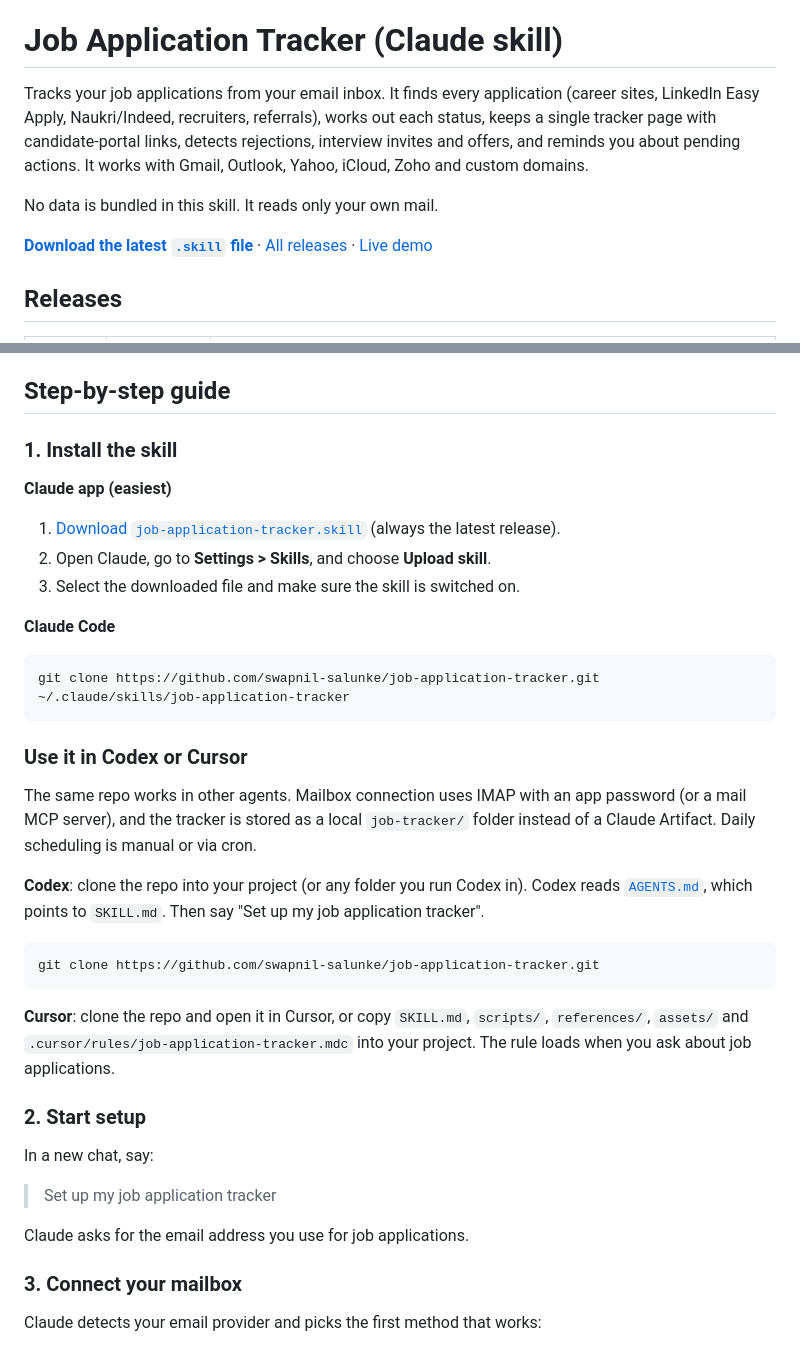
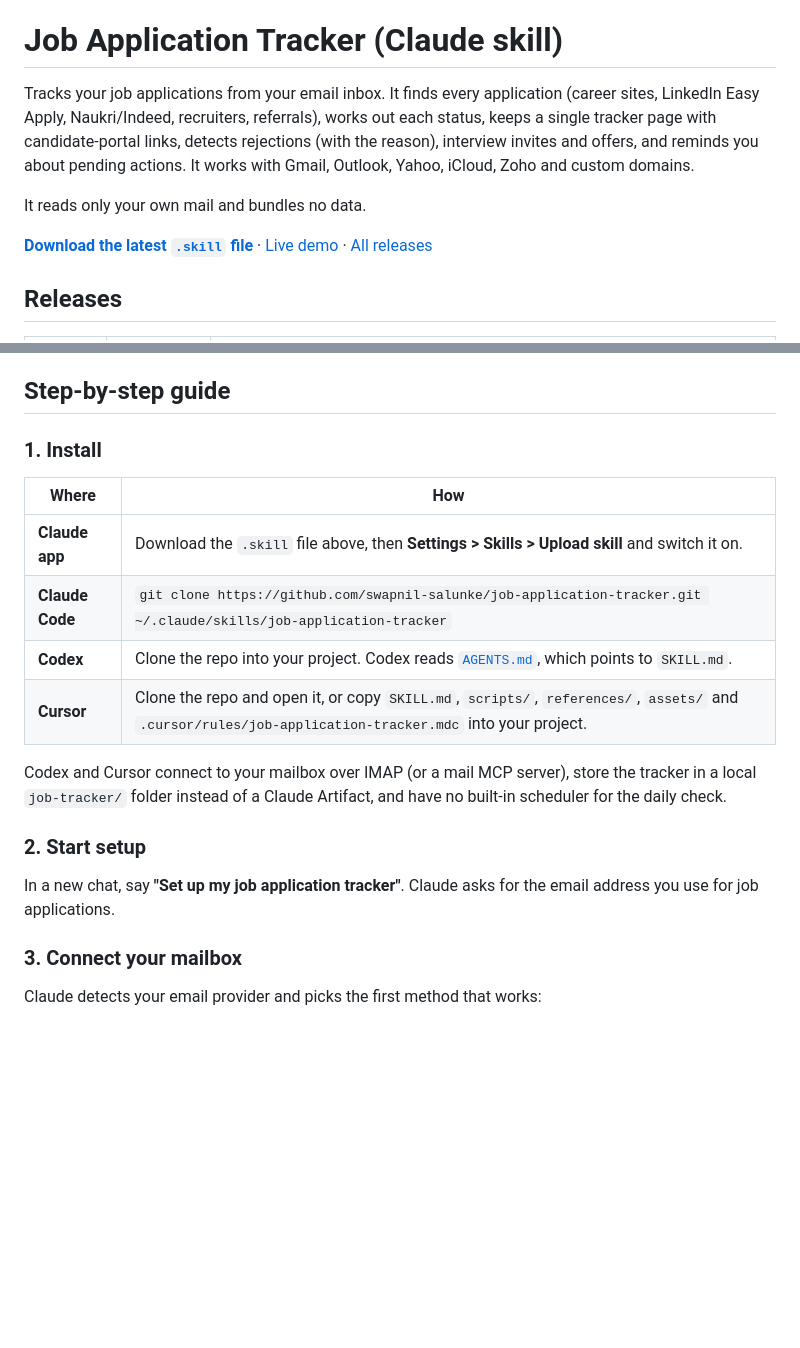
Before and after one commit to swapnil-salunke/job-application-tracker, a Markdown page: README.md, 2 parts joined by grey strips. GitHub-like rendering; blank space fills up the shorter version.

Commit message:
docs: remove README duplication, drop redundant GETTING-STARTED.md

````diff
--- a/README.md
+++ b/README.md
@@ -4,11 +4,11 @@
 
 # Job Application Tracker (Claude skill)
 
-Tracks your job applications from your email inbox. It finds every application (career sites, LinkedIn Easy Apply, Naukri/Indeed, recruiters, referrals), works out each status, keeps a single tracker page with candidate-portal links, detects rejections, interview invites and offers, and reminds you about pending actions. It works with Gmail, Outlook, Yahoo, iCloud, Zoho and custom domains.
+Tracks your job applications from your email inbox. It finds every application (career sites, LinkedIn Easy Apply, Naukri/Indeed, recruiters, referrals), works out each status, keeps a single tracker page with candidate-portal links, detects rejections (with the reason), interview invites and offers, and reminds you about pending actions. It works with Gmail, Outlook, Yahoo, iCloud, Zoho and custom domains.
 
-No data is bundled in this skill. It reads only your own mail.
+It reads only your own mail and bundles no data.
 
-**[Download the latest `.skill` file](https://github.com/swapnil-salunke/job-application-tracker/releases/latest/download/job-application-tracker.skill)** · [All releases](https://github.com/swapnil-salunke/job-application-tracker/releases) · [Live demo](https://swapnil-salunke.github.io/job-application-tracker/)
+**[Download the latest `.skill` file](https://github.com/swapnil-salunke/job-application-tracker/releases/latest/download/job-application-tracker.skill)** · [Live demo](https://swapnil-salunke.github.io/job-application-tracker/) · [All releases](https://github.com/swapnil-salunke/job-application-tracker/releases)
 
 ## Releases
 
@@ -25,36 +25,19 @@ Full list: [all releases](https://github.com/swapnil-salunke/job-application-tra
 
 ## Step-by-step guide
 
-### 1. Install the skill
+### 1. Install
 
-**Claude app (easiest)**
-1. [Download `job-application-tracker.skill`](https://github.com/swapnil-salunke/job-application-tracker/releases/latest/download/job-application-tracker.skill) (always the latest release).
-2. Open Claude, go to **Settings > Skills**, and choose **Upload skill**.
-3. Select the downloaded file and make sure the skill is switched on.
+| Where | How |
+|---|---|
+| **Claude app** | Download the `.skill` file above, then **Settings > Skills > Upload skill** and switch it on. |
+| **Claude Code** | `git clone https://github.com/swapnil-salunke/job-application-tracker.git ~/.claude/skills/job-application-tracker` |
+| **Codex** | Clone the repo into your project. Codex reads [`AGENTS.md`](AGENTS.md), which points to `SKILL.md`. |
+| **Cursor** | Clone the repo and open it, or copy `SKILL.md`, `scripts/`, `references/`, `assets/` and `.cursor/rules/job-application-tracker.mdc` into your project. |
 
-**Claude Code**
-```bash
-git clone https://github.com/swapnil-salunke/job-application-tracker.git ~/.claude/skills/job-application-tracker
-```
-
-### Use it in Codex or Cursor
-
-The same repo works in other agents. Mailbox connection uses IMAP with an app password (or a mail MCP server), and the tracker is stored as a local `job-tracker/` folder instead of a Claude Artifact. Daily scheduling is manual or via cron.
-
-**Codex**: clone the repo into your project (or any folder you run Codex in). Codex reads [`AGENTS.md`](AGENTS.md), which points to `SKILL.md`. Then say "Set up my job application tracker".
-
-```bash
-git clone https://github.com/swapnil-salunke/job-application-tracker.git
-```
-
-**Cursor**: clone the repo and open it in Cursor, or copy `SKILL.md`, `scripts/`, `references/`, `assets/` and `.cursor/rules/job-application-tracker.mdc` into your project. The rule loads when you ask about job applications.
+Codex and Cursor connect to your mailbox over IMAP (or a mail MCP server), store the tracker in a local `job-tracker/` folder instead of a Claude Artifact, and have no built-in scheduler for the daily check.
 
 ### 2. Start setup
-In a new chat, say:
-
-> Set up my job application tracker
-
-Claude asks for the email address you use for job applications.
+In a new chat, say **"Set up my job application tracker"**. Claude asks for the email address you use for job applications.
 
 ### 3. Connect your mailbox
 Claude detects your email provider and picks the first method that works:
````
Also changed, not shown: other parts of README.md (+6 -13 lines), GETTING-STARTED.md (deleted, +0 -9 lines).
